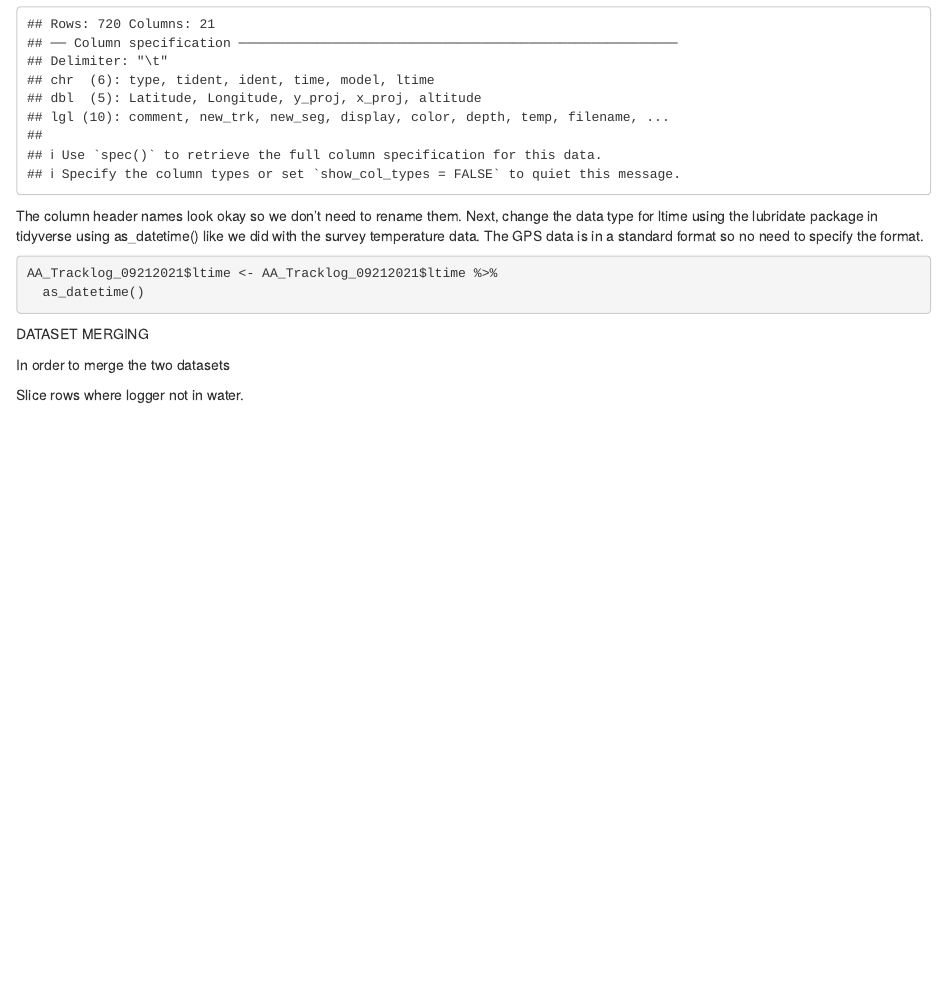
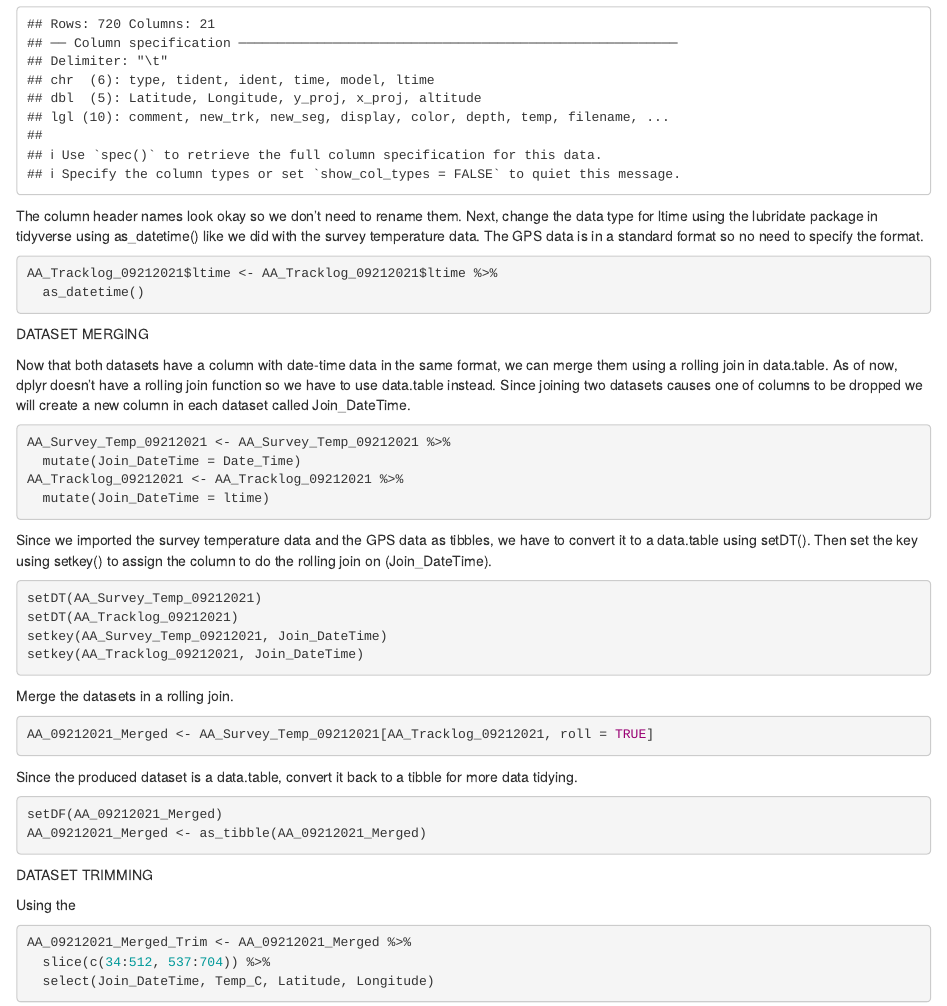
Before and after one commit to maddie-hicks/seasonal-floodplains, an R Markdown document (Code/Cleanup/Survey_Temp_Logger_Merge_and_Trim.Rmd): the page in a window 1100 px wide, from 2050 px down. Rendered offline with R 4.5, knitr and Pandoc, with nearby package versions.

Commit message:
Update Survey_Temp_Logger_Merge_and_Trim.Rmd

````diff
--- a/Code/Cleanup/Survey_Temp_Logger_Merge_and_Trim.Rmd
+++ b/Code/Cleanup/Survey_Temp_Logger_Merge_and_Trim.Rmd
@@ -77,6 +77,43 @@ AA_Tracklog_09212021$ltime <- AA_Tracklog_09212021$ltime %>%
 
 DATASET MERGING
 
-In order to merge the two datasets
+Now that both datasets have a column with date-time data in the same format, we can merge them using a rolling join in data.table.  As of now, dplyr doesn't have a rolling join function so we have to use data.table instead.  Since joining two datasets causes one of columns to be dropped we will create a new column in each dataset called Join_DateTime.
 
-Slice rows where logger not in water.
+```{r}
+AA_Survey_Temp_09212021 <- AA_Survey_Temp_09212021 %>%
+  mutate(Join_DateTime = Date_Time)
+AA_Tracklog_09212021 <- AA_Tracklog_09212021 %>%
+  mutate(Join_DateTime = ltime)
+```
+
+Since we imported the survey temperature data and the GPS data as tibbles, we have to convert it to a data.table using setDT().  Then set the key using setkey() to assign the column to do the rolling join on (Join_DateTime).
+
+```{r}
+setDT(AA_Survey_Temp_09212021)
+setDT(AA_Tracklog_09212021)
+setkey(AA_Survey_Temp_09212021, Join_DateTime)
+setkey(AA_Tracklog_09212021, Join_DateTime)
+```
+
+Merge the datasets in a rolling join.
+
+```{r}
+AA_09212021_Merged <- AA_Survey_Temp_09212021[AA_Tracklog_09212021, roll = TRUE]
+```
+
+Since the produced dataset is a data.table, convert it back to a tibble for more data tidying.
+
+```{r}
+setDF(AA_09212021_Merged)
+AA_09212021_Merged <- as_tibble(AA_09212021_Merged)
+```
+
+DATASET TRIMMING
+
+Using the
+
+```{r}
+AA_09212021_Merged_Trim <- AA_09212021_Merged %>%
+  slice(c(34:512, 537:704)) %>%
+  select(Join_DateTime, Temp_C, Latitude, Longitude)
+```
````
